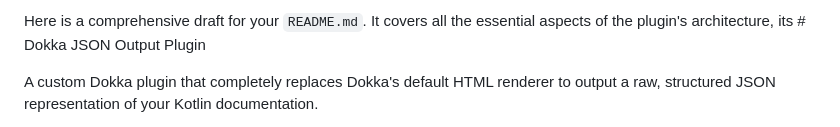
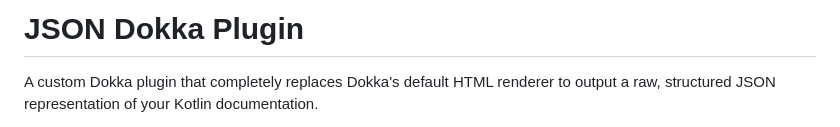
Before and after one commit to alexmmiller/kdoc-pebble-processing, a Markdown page: json-output-plugin/README.md, the part around the change. GitHub-like rendering.

Commit message:
README.md AI draft

```diff
--- a/json-output-plugin/README.md
+++ b/json-output-plugin/README.md
@@ -1,4 +1,4 @@
-Here is a comprehensive draft for your `README.md`. It covers all the essential aspects of the plugin's architecture, its # Dokka JSON Output Plugin
+# JSON Dokka Plugin
 
 A custom Dokka plugin that completely replaces Dokka's default HTML renderer to output a raw, structured JSON representation of your Kotlin documentation.
 
```
